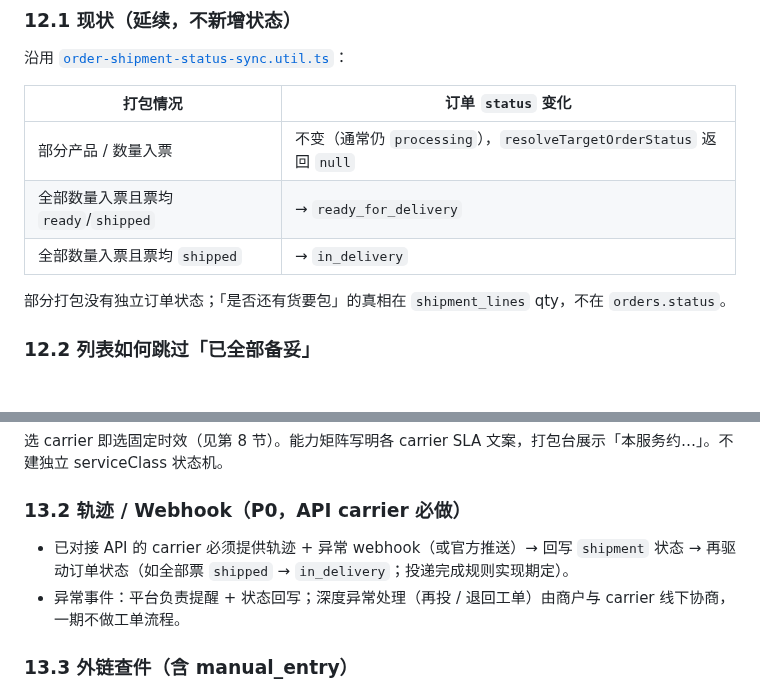
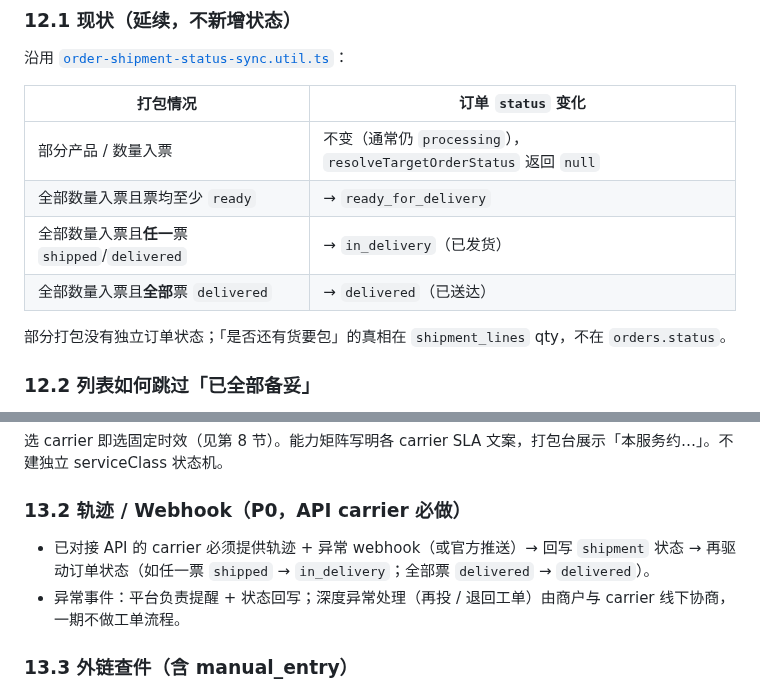
Before and after one commit to lancety/xituan_agent, a Markdown page: docs/delivery/unified-dispatch-pipeline-design.md, 2 parts joined by grey strips. GitHub-like rendering.

Commit message:
docs(delivery): clarify multi-parcel order status sync rules
Co-authored-by: Cursor <cursoragent@cursor.com>

```diff
--- a/docs/delivery/unified-dispatch-pipeline-design.md
+++ b/docs/delivery/unified-dispatch-pipeline-design.md
@@ -669,8 +669,9 @@ erDiagram
 | 打包情况 | 订单 `status` 变化 |
 |----------|-------------------|
 | 部分产品 / 数量入票 | 不变（通常仍 `processing`），`resolveTargetOrderStatus` 返回 `null` |
-| 全部数量入票且票均 `ready`/`shipped` | → `ready_for_delivery` |
-| 全部数量入票且票均 `shipped` | → `in_delivery` |
+| 全部数量入票且票均至少 `ready` | → `ready_for_delivery` |
+| 全部数量入票且**任一**票 `shipped`/`delivered` | → `in_delivery`（已发货） |
+| 全部数量入票且**全部**票 `delivered` | → `delivered`（已送达） |
 
 部分打包没有独立订单状态；「是否还有货要包」的真相在 `shipment_lines` qty，不在 `orders.status`。
 
@@ -695,7 +696,7 @@ erDiagram
 
 ### 13.2 轨迹 / Webhook（P0，API carrier 必做）
 
-- 已对接 API 的 carrier 必须提供轨迹 + 异常 webhook（或官方推送）→ 回写 `shipment` 状态 → 再驱动订单状态（如全部票 `shipped` → `in_delivery`；投递完成规则实现期定）。
+- 已对接 API 的 carrier 必须提供轨迹 + 异常 webhook（或官方推送）→ 回写 `shipment` 状态 → 再驱动订单状态（如任一票 `shipped` → `in_delivery`；全部票 `delivered` → `delivered`）。
 - 异常事件：平台负责提醒 + 状态回写；深度异常处理（再投 / 退回工单）由商户与 carrier 线下协商，一期不做工单流程。
 
 ### 13.3 外链查件（含 manual_entry）
```
